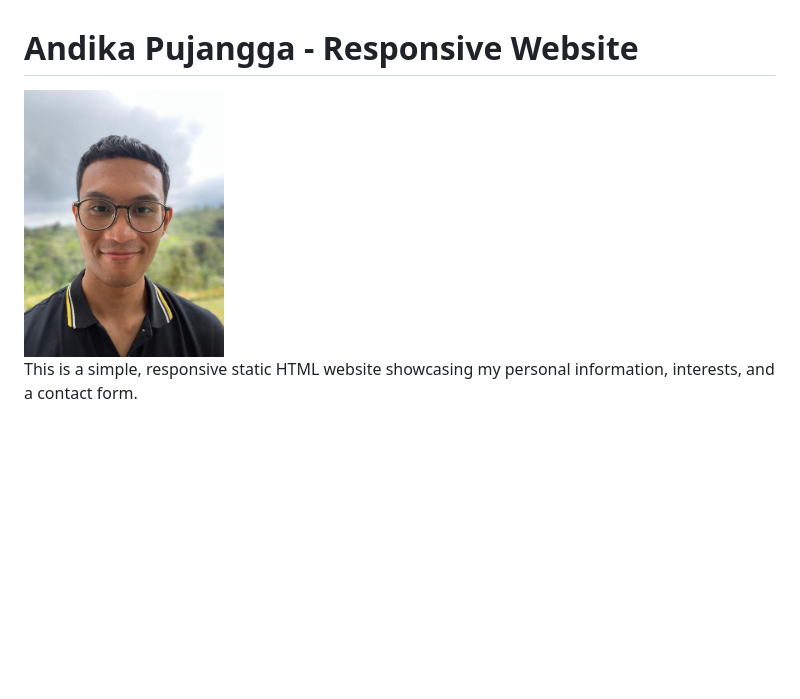
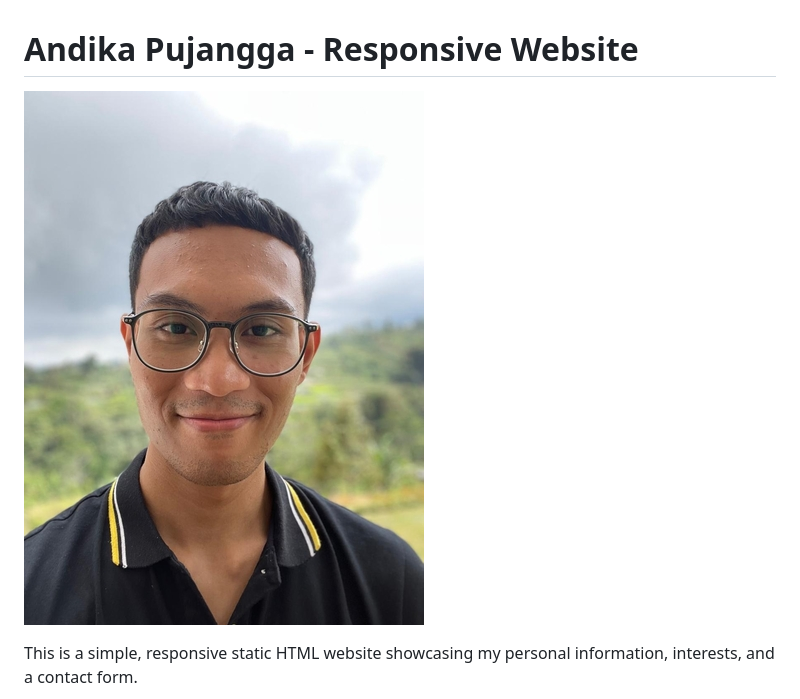
Before and after one commit to revou-fsse-oct24/module-1-andikasafri, a Markdown page: readme.md, the part around the change. Drawn GitHub-style; pictures changed too: Picture/me_1.jpg (added); blank space fills up the shorter version.

Commit message:
update image

```diff
--- a/readme.md
+++ b/readme.md
@@ -1,6 +1,6 @@
 # Andika Pujangga - Responsive Website
 
-<img src="./Picture/me.jpeg" alt="Photo of Andika Pujangga" width="200">
+![Photo of Andika Pujangga](./Picture/me_1.jpg)
 
 This is a simple, responsive static HTML website showcasing my personal information, interests, and a contact form.
 
```
